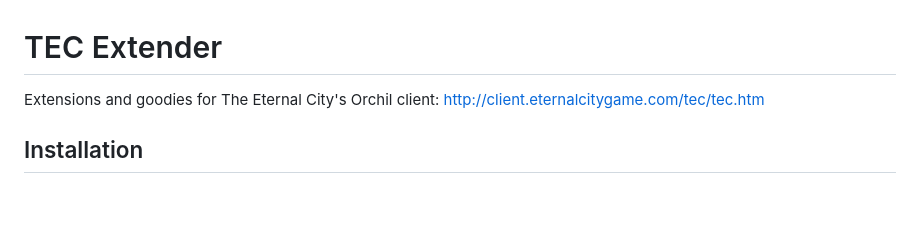
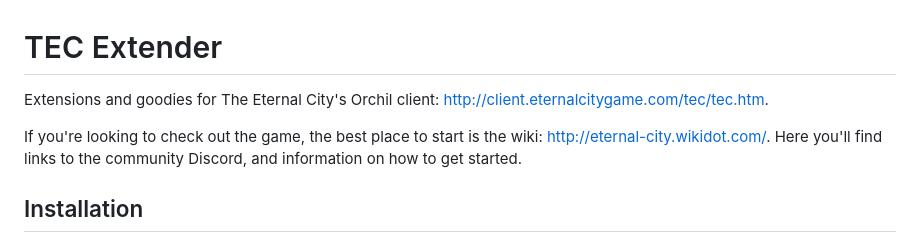
Before and after one commit to jdalley/tecext, a Markdown page: readme.md, the part around the change. GitHub-like rendering; blank space fills up the shorter version.

```diff
--- a/readme.md
+++ b/readme.md
@@ -1,6 +1,8 @@
 # TEC Extender
 
-Extensions and goodies for The Eternal City's Orchil client: http://client.eternalcitygame.com/tec/tec.htm
+Extensions and goodies for The Eternal City's Orchil client: http://client.eternalcitygame.com/tec/tec.htm.
+
+If you're looking to check out the game, the best place to start is the wiki: http://eternal-city.wikidot.com/. Here you'll find links to the community Discord, and information on how to get started.
 
 ## Installation
 ### Walkthrough & Guide
```
